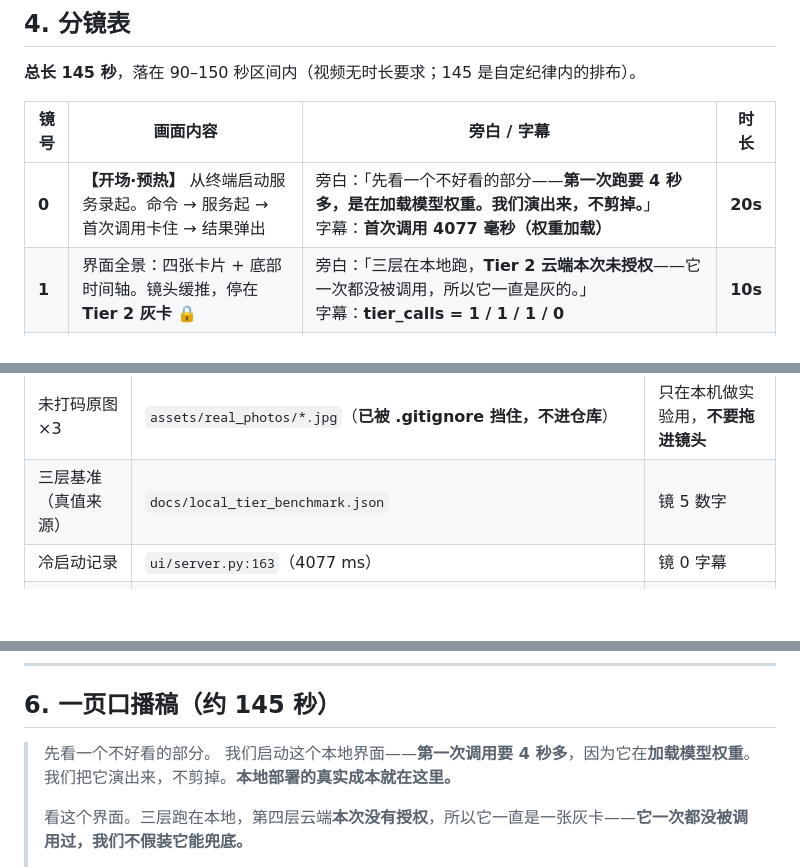
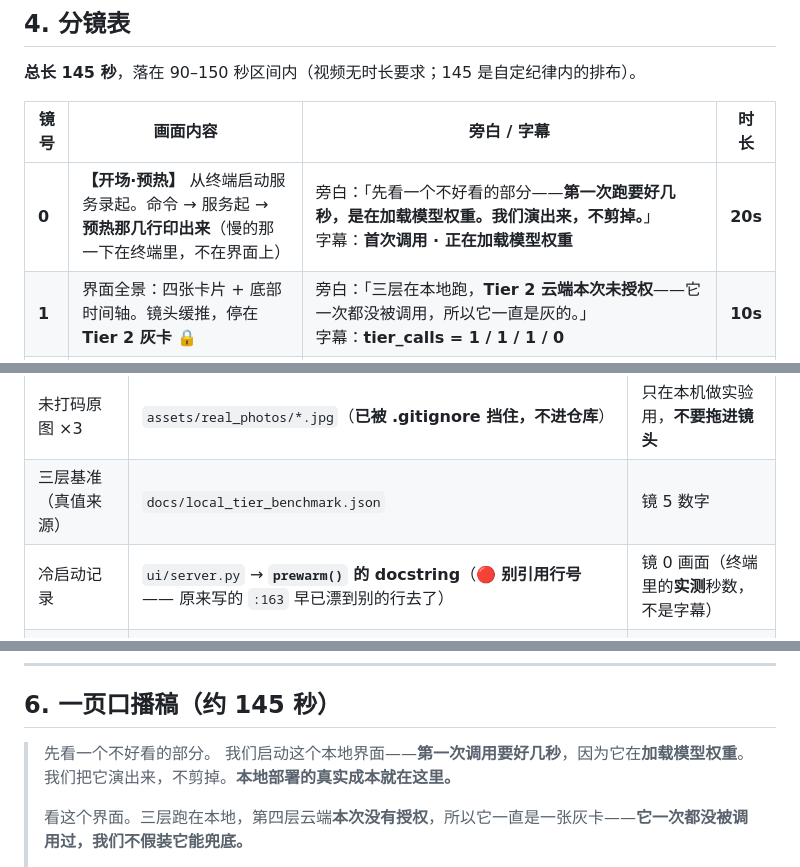
Before and after one commit to majiantong58-collab/dgx-spark-agent-skills, a Markdown page: docs/demo-script.md, 3 parts joined by grey strips. GitHub-like rendering; blank space fills up the shorter version.

```diff
--- a/docs/demo-script.md
+++ b/docs/demo-script.md
@@ -209,7 +210,7 @@
 
 | 镜号 | 画面内容 | 旁白 / 字幕 | 时长 |
 |---|---|---|---|
-| **0** | **【开场·预热】** 从终端启动服务录起。命令 → 服务起 → 首次调用卡住 → 结果弹出 | 旁白：「先看一个不好看的部分——**第一次跑要 4 秒多，是在加载模型权重。我们演出来，不剪掉。**」<br>字幕：**首次调用 4077 毫秒（权重加载）** | **20s** |
+| **0** | **【开场·预热】** 从终端启动服务录起。命令 → 服务起 → **预热那几行印出来**（慢的那一下在终端里，不在界面上） | 旁白：「先看一个不好看的部分——**第一次跑要好几秒，是在加载模型权重。我们演出来，不剪掉。**」<br>字幕：**首次调用 · 正在加载模型权重** | **20s** |
 | **1** | 界面全景：四张卡片 + 底部时间轴。镜头缓推，停在 **Tier 2 灰卡 🔒** | 旁白：「三层在本地跑，**Tier 2 云端本次未授权**——它一次都没被调用，所以它一直是灰的。」<br>字幕：**tier_calls = 1 / 1 / 1 / 0** | **10s** |
 | **2** | **【核心镜一】拖入无人那张**。Tier 0 之后**连线断开 ╳**、0.5 与 1 整卡变灰「跳过」；**时间轴塌成一根发丝** | 旁白：「**没人的帧，检测器一看就短路——Tier 0.5 和 Tier 1 根本没被叫醒。**」<br>字幕：**无人 → 0.10 – 0.12 秒 · Tier 1 零次调用**（打码样片批 5 次，出处 `ui/ui_runs.jsonl`）<br>⚠️ **此镜开录就拍**——见「录制操作说明」①，跑久了发丝会粗一倍 | **15s** |
 | **3** | **【核心镜二】拖入有人那张（打码样片 · 界面判定 5 处人员区域）**。三层依次亮起 ●，各自跳出实测耗时；时间轴拉满 | 旁白：「**有人的帧，三层依次上班，Tier 1 被叫了一次。**」<br>字幕：**有人（人员区域 5 处）· Tier 1 一次调用**（主指标是确定性的；出处 `ui/ui_runs.jsonl`）<br>脚注：同一条流程含冷启动为 **24.73 秒**（出处 `docs/local_tier_metrics_blurred.json`，**打码样片**，与热态同口径重测）——差别来自加载权重，是**冷启动造成的系统性差异，不是噪声**。 | **25s** |
@@ -252,7 +271,7 @@
 | 真实照片 ×3（**已打码**） | `assets/samples/*.jpg`（随仓库提交，界面的「内置样片」就是这三张） | 镜 2 / 3 拖入的输入 |
 | 未打码原图 ×3 | `assets/real_photos/*.jpg`（**已被 .gitignore 挡住，不进仓库**） | 只在本机做实验用，**不要拖进镜头** |
 | 三层基准（真值来源） | `docs/local_tier_benchmark.json` | 镜 5 数字 |
-| 冷启动记录 | `ui/server.py:163`（4077 ms） | 镜 0 字幕 |
+| 冷启动记录 | `ui/server.py` → **`prewarm()` 的 docstring**（🔴 **别引用行号** —— 原来写的 `:163` 早已漂到别的行去了） | 镜 0 画面（终端里的**实测**秒数，不是字幕） |
 | 含冷启动的全流程墙钟 | `docs/local_tier_metrics_blurred.json`（24.73 s，打码样片；打码前的 24.81 s 见 `docs/local_tier_metrics.json`） | 镜 3 脚注 |
 | 三层局限清单 | `docs/local-tier-limitations.md` | 镜 4 / 6 文案依据 |
 
@@ -282,7 +301,7 @@
 ## 6. 一页口播稿（约 145 秒）
 
 > 先看一个不好看的部分。
-> 我们启动这个本地界面——**第一次调用要 4 秒多**，因为它在**加载模型权重**。
+> 我们启动这个本地界面——**第一次调用要好几秒**，因为它在**加载模型权重**。
 > 我们把它演出来，不剪掉。**本地部署的真实成本就在这里。**
 >
 > 看这个界面。三层跑在本地，第四层云端**本次没有授权**，所以它一直是一张灰卡——**它一次都没被调用过，我们不假装它能兜底。**
```
Also changed, not shown: other parts of docs/demo-script.md (+24 -5 lines).
